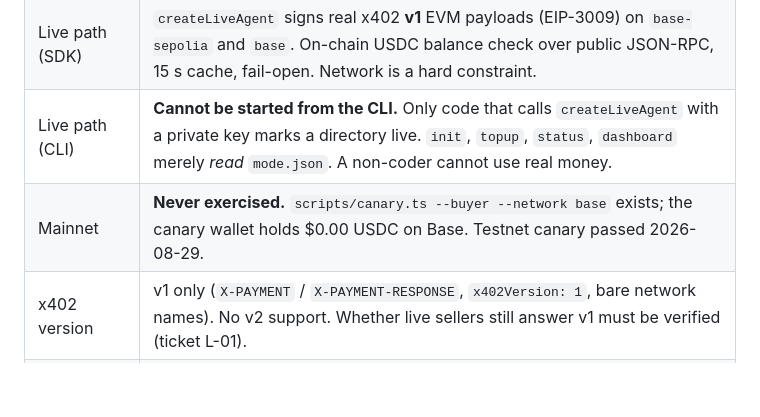
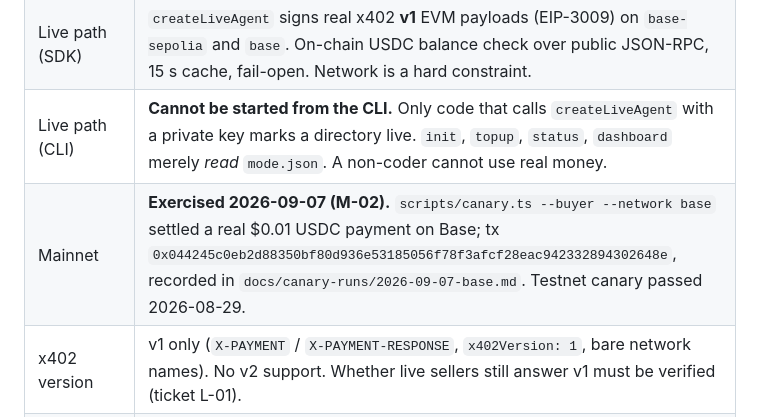
Before and after one commit to fskroes/AllowanceKit, a Markdown page: docs/RELEASE-PLAN.md, the part around the change. Rendered like a GitHub page; blank space fills up the shorter version.

```diff
--- a/docs/RELEASE-PLAN.md
+++ b/docs/RELEASE-PLAN.md
@@ -66,7 +66,7 @@ the implementation order. Workstreams can run in parallel where the dependency l
 | Practice path | Complete: CLI, SDK, dashboard, demo, alerts, approvals with expiring grants, multi-agent state dirs. |
 | Live path (SDK) | `createLiveAgent` signs real x402 **v1** EVM payloads (EIP-3009) on `base-sepolia` and `base`. On-chain USDC balance check over public JSON-RPC, 15 s cache, fail-open. Network is a hard constraint. |
 | Live path (CLI) | **Cannot be started from the CLI.** Only code that calls `createLiveAgent` with a private key marks a directory live. `init`, `topup`, `status`, `dashboard` merely *read* `mode.json`. A non-coder cannot use real money. |
-| Mainnet | **Never exercised.** `scripts/canary.ts --buyer --network base` exists; the canary wallet holds $0.00 USDC on Base. Testnet canary passed 2026-08-29. |
+| Mainnet | **Exercised 2026-09-07 (M-02).** `scripts/canary.ts --buyer --network base` settled a real $0.01 USDC payment on Base; tx `0x044245c0eb2d88350bf80d936e53185056f78f3afcf28eac942332894302648e`, recorded in `docs/canary-runs/2026-09-07-base.md`. Testnet canary passed 2026-08-29. |
 | x402 version | v1 only (`X-PAYMENT` / `X-PAYMENT-RESPONSE`, `x402Version: 1`, bare network names). No v2 support. Whether live sellers still answer v1 must be verified (ticket L-01). |
 | Facilitator | Coinbase CDP only (`facilitator-cdp.ts`, ES256 JWT). Sellers' side. Buyers depend on whatever facilitator the seller uses. |
 | Dashboard | Loopback only, mutations token-gated, `GET /api/state` open to anything on loopback, one agent at a time. |
```
Also changed, not shown: README.md (+2 -2 lines), USABILITY-REPORT.md (+6 -3 lines).
